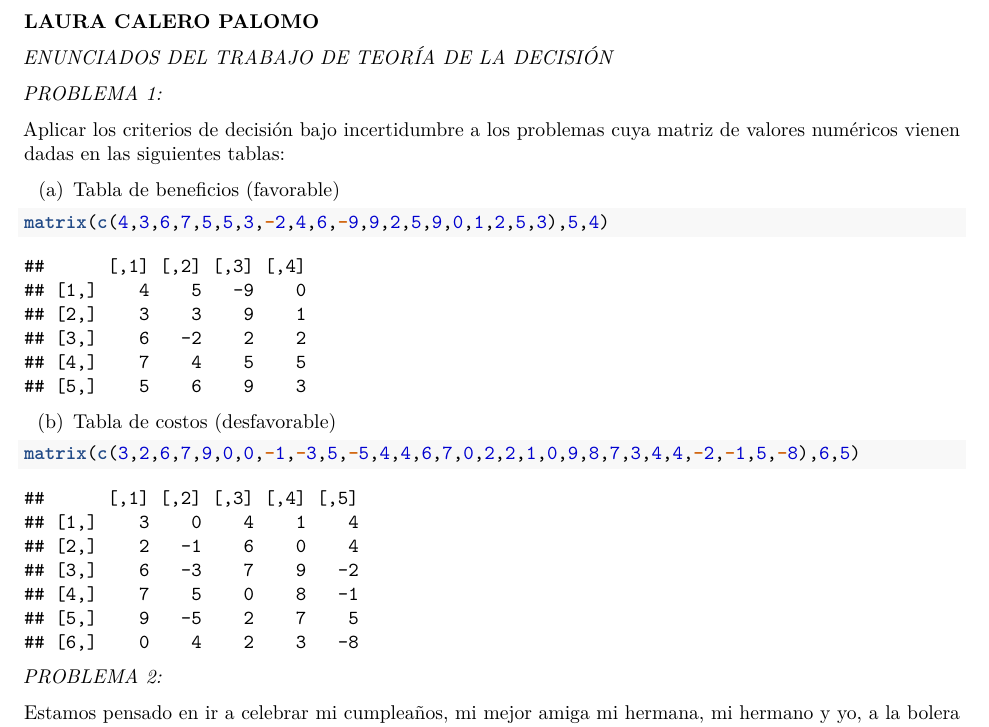
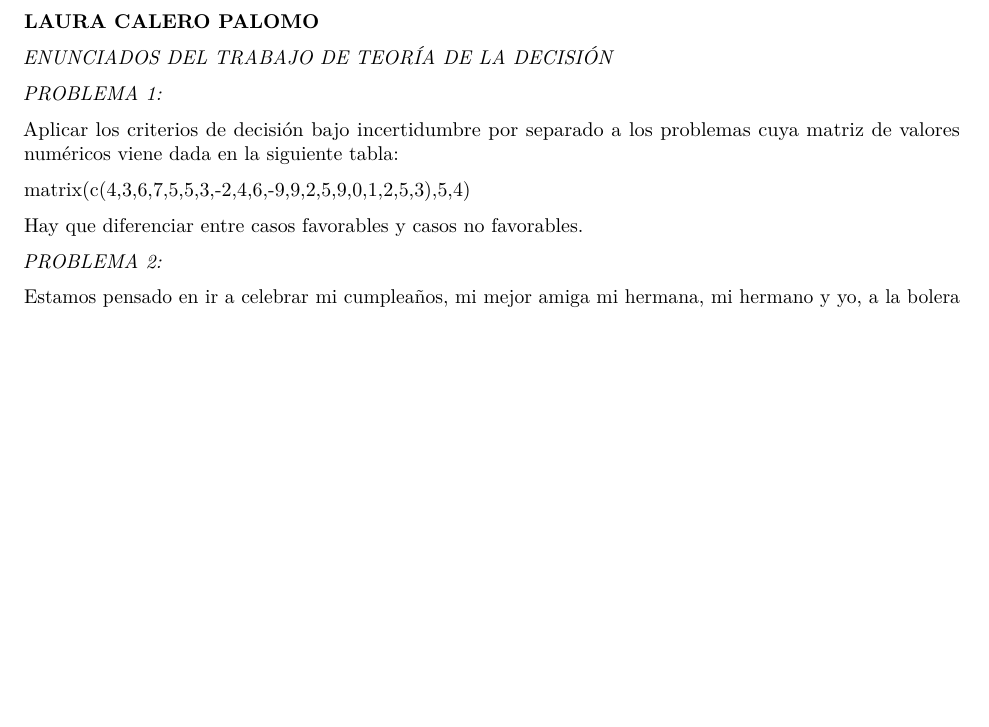
Before and after one commit to Mora1311/trabajo01grupotd2023, an R Markdown document (Enunciados Grupal.Rmd): part of page 2 of 3 before the commit and part of page 2 of 2 after it, cut so that both start at the same text, the shorter picture padded with empty space. Rendered offline with R 4.5, knitr and Pandoc, then LaTeX, with nearby package versions.

Commit message:
He corregido el enunciado del problema 1 ya que me he confundido y lo he hecho con dos tablas (uno para casos favorables y otro para no favorables) en vez de con 1.

````diff
--- a/Enunciados Grupal.Rmd
+++ b/Enunciados Grupal.Rmd
@@ -95,20 +95,12 @@ Tambien se contempla la opción de no abrir ningun local.
 
 *PROBLEMA 1:*
 
-Aplicar los criterios de decisión bajo incertidumbre a los problemas
-cuya matriz de valores numéricos vienen dadas en las siguientes tablas:
+Aplicar los criterios de decisión bajo incertidumbre por separado a los
+problemas cuya matriz de valores numéricos viene dada en la siguiente tabla:
 
-(a) Tabla de beneficios (favorable)
+matrix(c(4,3,6,7,5,5,3,-2,4,6,-9,9,2,5,9,0,1,2,5,3),5,4)
 
-```{r}
-matrix(c(4,3,6,7,5,5,3,-2,4,6,-9,9,2,5,9,0,1,2,5,3),5,4)
-```
-
-(b) Tabla de costos (desfavorable)
-
-```{r}
-matrix(c(3,2,6,7,9,0,0,-1,-3,5,-5,4,4,6,7,0,2,2,1,0,9,8,7,3,4,4,-2,-1,5,-8),6,5)
-```
+Hay que diferenciar entre casos favorables y casos no favorables.
 
 
 *PROBLEMA 2:*
````
